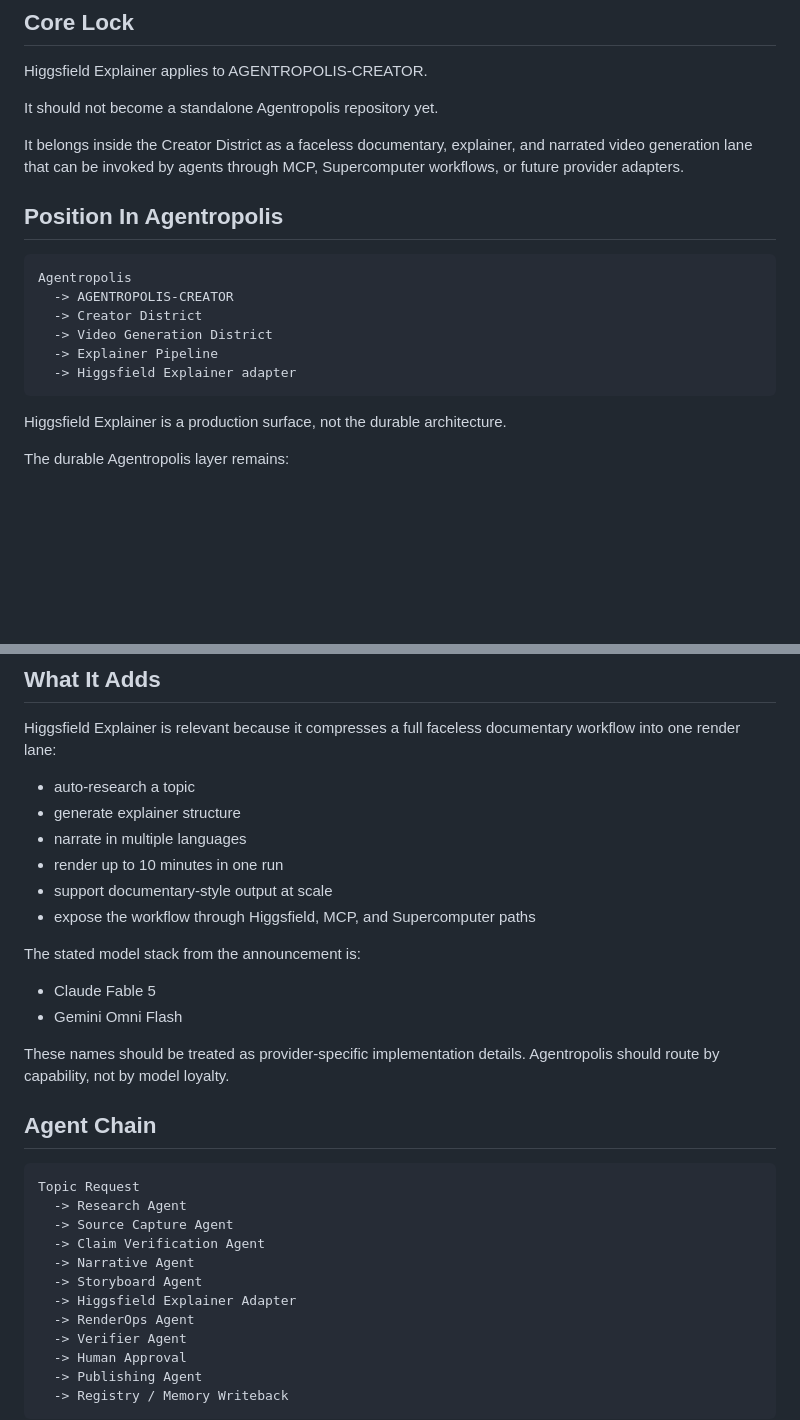
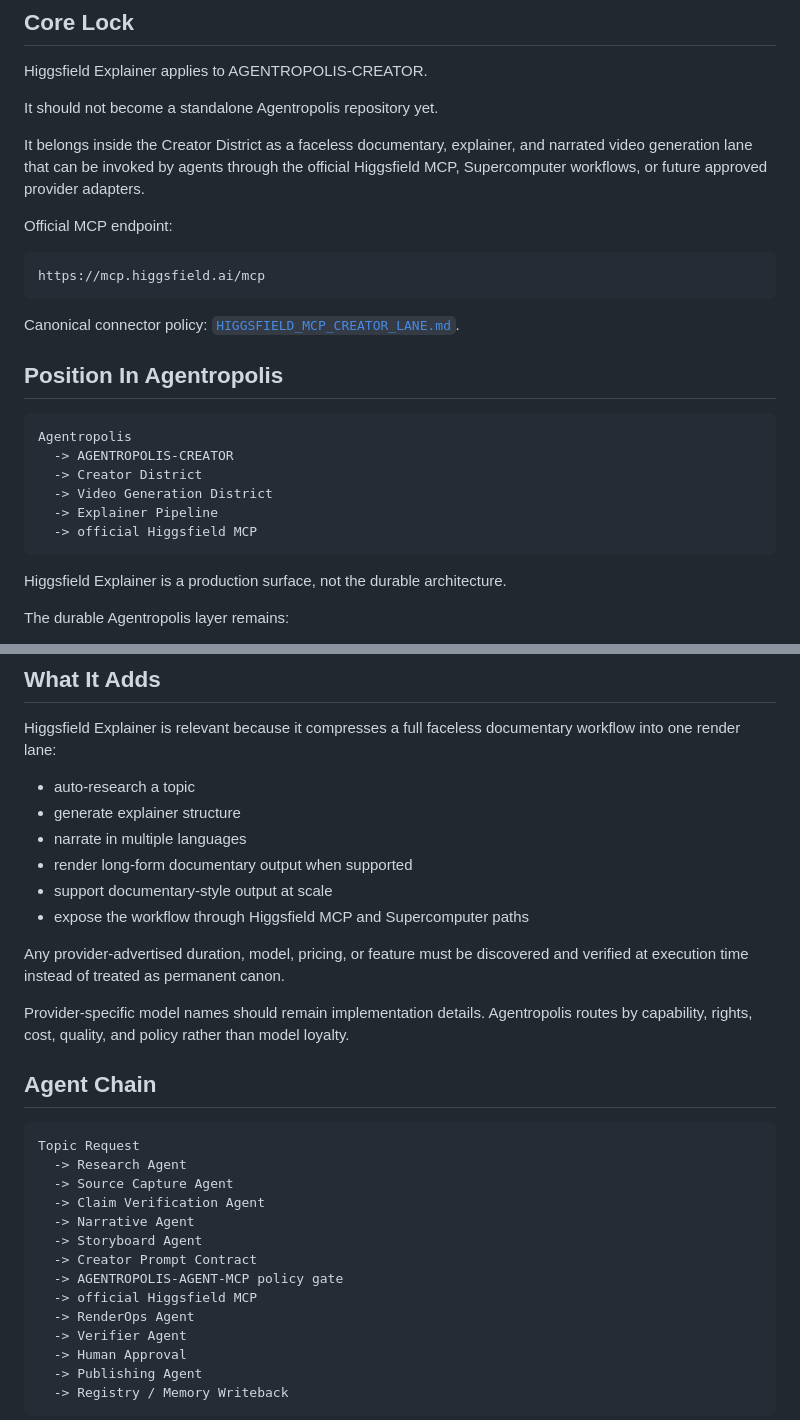
Before and after one commit to wiredchaos/AGENTROPOLIS-CREATOR, a Markdown page: docs/higgsfield-explainer-intel.md, 2 parts joined by grey strips. Rendered like a GitHub page; blank space fills up the shorter version.

````diff
--- a/docs/higgsfield-explainer-intel.md
+++ b/docs/higgsfield-explainer-intel.md
@@ -6,7 +6,15 @@ Higgsfield Explainer applies to AGENTROPOLIS-CREATOR.
 
 It should not become a standalone Agentropolis repository yet.
 
-It belongs inside the Creator District as a faceless documentary, explainer, and narrated video generation lane that can be invoked by agents through MCP, Supercomputer workflows, or future provider adapters.
+It belongs inside the Creator District as a faceless documentary, explainer, and narrated video generation lane that can be invoked by agents through the official Higgsfield MCP, Supercomputer workflows, or future approved provider adapters.
+
+Official MCP endpoint:
+
+```text
+https://mcp.higgsfield.ai/mcp
+```
+
+Canonical connector policy: [`HIGGSFIELD_MCP_CREATOR_LANE.md`](HIGGSFIELD_MCP_CREATOR_LANE.md).
 
 ## Position In Agentropolis
 
@@ -16,7 +24,7 @@ Agentropolis
   -> Creator District
   -> Video Generation District
   -> Explainer Pipeline
-  -> Higgsfield Explainer adapter
+  -> official Higgsfield MCP
 ```
 
 Higgsfield Explainer is a production surface, not the durable architecture.
@@ -41,16 +49,13 @@ Higgsfield Explainer is relevant because it compresses a full faceless documenta
 - auto-research a topic
 - generate explainer structure
 - narrate in multiple languages
-- render up to 10 minutes in one run
+- render long-form documentary output when supported
 - support documentary-style output at scale
-- expose the workflow through Higgsfield, MCP, and Supercomputer paths
+- expose the workflow through Higgsfield MCP and Supercomputer paths
 
-The stated model stack from the announcement is:
+Any provider-advertised duration, model, pricing, or feature must be discovered and verified at execution time instead of treated as permanent canon.
 
-- Claude Fable 5
-- Gemini Omni Flash
-
-These names should be treated as provider-specific implementation details. Agentropolis should route by capability, not by model loyalty.
+Provider-specific model names should remain implementation details. Agentropolis routes by capability, rights, cost, quality, and policy rather than model loyalty.
 
 ## Agent Chain
 
@@ -61,7 +66,9 @@ Topic Request
   -> Claim Verification Agent
   -> Narrative Agent
   -> Storyboard Agent
-  -> Higgsfield Explainer Adapter
+  -> Creator Prompt Contract
+  -> AGENTROPOLIS-AGENT-MCP policy gate
+  -> official Higgsfield MCP
   -> RenderOps Agent
   -> Verifier Agent
   -> Human Approval
````
Also changed, not shown: other parts of docs/higgsfield-explainer-intel.md (+34 -12 lines).
